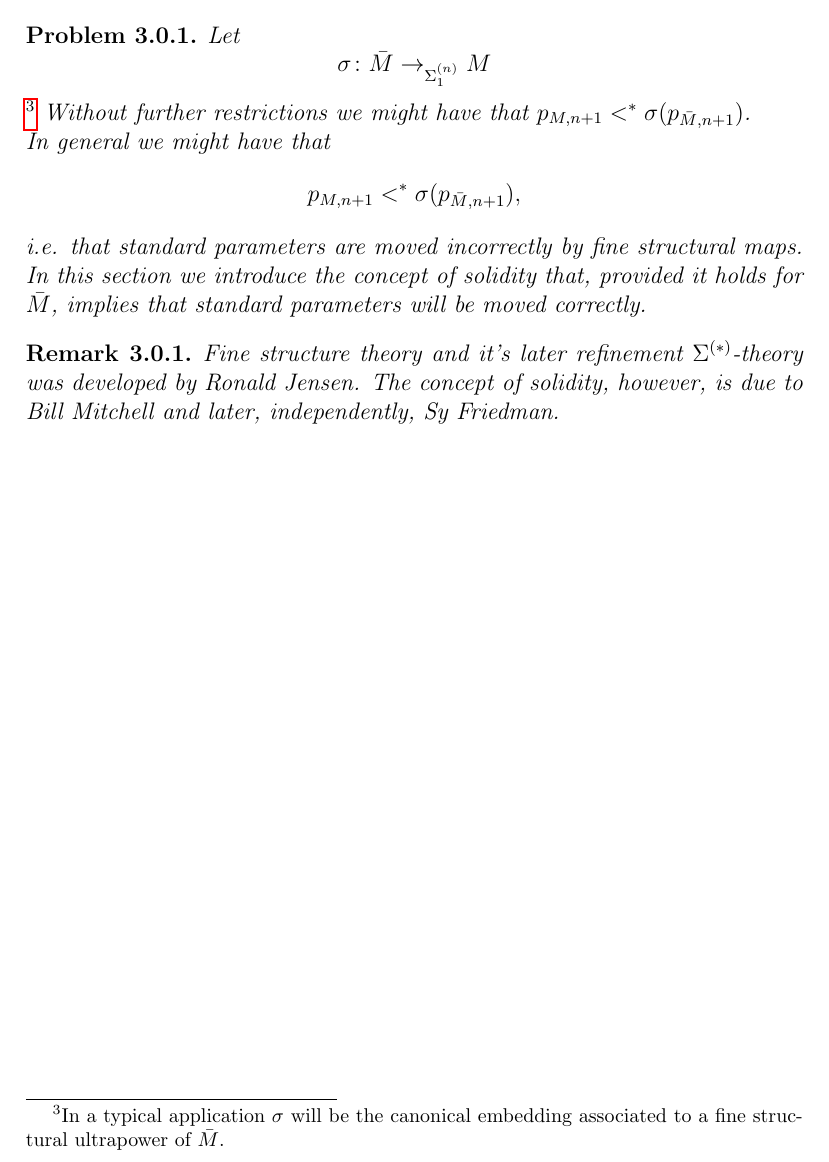
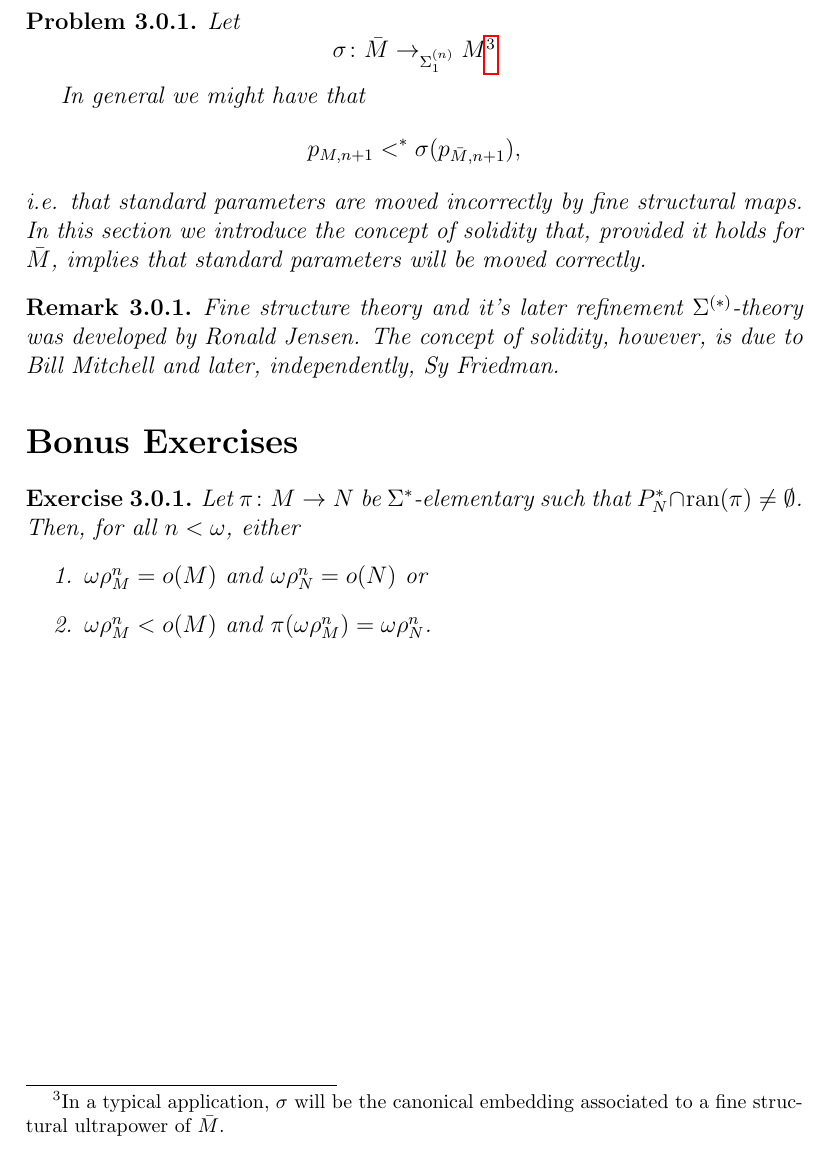
Before and after one commit to KappaDistributive/Fine-Structure-Rutgers-2019, a LaTeX document (main.tex): part of page 14 of 14, cut so that both start at the same text. Compiled offline with pdfLaTeX.

Commit message:
added an exercise on  \Sigma^* elementary embeddings preserving projecta

```diff
--- a/main.tex
+++ b/main.tex
@@ -970,12 +971,11 @@ $P^{(n)}_{M} \cap [o(M)]^{<\omega}$ and we shall do so from now on.
     \begin{problem}
       Let
       \[
-	\sigma \colon \bar{M} \to_{\Sigma^{(n)}_{1}} M
+	\sigma \colon \bar{M} \to_{\Sigma^{(n)}_{1}} M \footnote{In a typical application, $\sigma$ will be the
+        canonical embedding associated to a fine structural ultrapower
+        of $\bar{M}$.}
       \]
-      \footnote{In a typical application $\sigma$ will be the
-        canonical embedding associated to a fine structural ultrapower
-        of $\bar{M}$.} Without further restrictions we might have that
-      $p_{M, n+1} <^{*} \sigma(p_{\bar{M}, n+1})$. \\
+
       In general we might have that
       \[
 	p_{M, n+1} <^{*} \sigma(p_{\bar{M}, n+1}),
@@ -993,4 +993,108 @@ $P^{(n)}_{M} \cap [o(M)]^{<\omega}$ and we shall do so from now on.
       independently, Sy Friedman.
     \end{remark}
 
+    \section*{Bonus Exercises}
+
+    \begin{exercise}
+      Let $\pi \colon M \to N$ be $\Sigma^{*}$-elementary such that
+      $P^{*}_{N} \cap \ran(\pi) \neq \emptyset$. Then, for all $n < \omega$, either
+      \begin{enumerate}
+      \item $\omega\rho^{n}_{M} = o(M)$ and $\omega\rho^{n}_{N} = o(N)$ or
+      \item $\omega\rho^{n}_{M} < o(M)$ and
+        $\pi(\omega\rho^{n}_{M}) = \omega\rho^{n}_{N}$.
+      \end{enumerate}
+
+    \end{exercise}
+
+    % \begin{proof}
+    %   Let us adapt the convention, for this proof only, that
+    %   $\pi(o(M)) = o(N)$. \\
+    %   We proceed by induction on $n < \omega$. For $n = 0$ we have
+    %   $\omega\rho^{n}_{M} = o(M)$ and $\omega\rho^{n}_{N} = o(N)$. \\
+    %   Now assume that the claim holds for all $n$. \\
+    %   First we show that
+    %   $\omega\rho^{n+1}_{N} \le \pi(\omega\rho^{+1n}_{M})$. If
+    %   $\omega\rho^{n}_{M} = \omega\rho^{n+1}_{M}$ then
+    %   $\omega\rho^{n+1}_{N} \le \omega\rho^{n}_{N} =
+    %   \pi(\omega\rho^{n}_{M}) = \pi(\omega\rho^{n+1}_{M})$. Thus we
+    %   may assume that $\omega\rho^{n+1}_{M} < \omega\rho^{n}_{M}$. \\
+    %   Let $\phi$ be a $\Sigma^{(n)}_{1}$ formula and $p \in M$ such
+    %   that
+    %   \[
+    %     \{ \xi < \omega\rho^{n+1}_{M} \mid M \models \phi[\xi, p] \}
+    %     \not \in M
+    %   \]
+    %   Since $\omega\rho^{n+1}_{M} < \omega\rho^{n}_{M} \le o(M)$ and
+    %   $M$ is acceptable, it follows that
+    %   \[
+    %     \{ \xi < \omega\rho^{n+1}_{M} \mid M \models \phi[\xi, p] \}
+    %     \not \in H^{n}_{M}
+    %   \]
+    %   Consider
+    %   \[
+    %     A := \{ \xi < o(N) \mid N \models \phi[\xi, \pi(p)] \}.
+    %   \]
+    %   It suffices to show that
+    %   $A \cap \pi(\omega\rho^{n+1}_{M}) \not \in N$. \\
+    %   Suppose $A \cap \pi(\omega\rho^{n+1}_{M}) \in N$. Since
+    %   $\omega\rho^{n+1}_{M} < \omega\rho^{n}_{M}$, we have
+    %   $\pi(\omega\rho^{n+1}_{M}) < \pi(\omega\rho^{n}_{M}) =
+    %   \omega\rho^{n}_{N}$. Hence $A \cap \pi(\omega\rho^{n+1}_{M})$ is
+    %   a bounded subset of $H^{n}_{N}$ and thus, by acceptability and
+    %   the fact that either $\omega\rho^{n}_{N} = o(N)$ or
+    %   $\omega\rho^{n}_{N}$ is an $N$-cardinal, in $H^{n}_{N}$. It
+    %   follows that
+    %   \[
+    %     N \models \exists x^{n} \forall \xi \in
+    %     \pi(\omega\rho^{n+1}_{M}) \xi \in x^{n} \iff \phi[\xi,
+    %     \pi(p)].
+    %   \]
+    %   This is a $\Sigma^{(n)}_{1}$-statement and hence preserved downwards, i.e.
+    %   \[
+    %     M \models \exists x^{n} \forall \xi \in
+    %     \omega\rho^{n+1}_{M} \xi \in x^{n} \iff \phi[\xi,
+    %     \pi].
+    %   \]
+    %   But this witnesses that
+    %   \[
+    %     \{ \xi < \omega\rho^{n+1}_{M} \mid M \models \phi[\xi, p] \}
+    %    \in H^{n}_{M},
+    %   \]
+    %   Contradiction! Hence we do have that
+    %   $\omega\rho^{n+1}_{N} \le \pi(\omega\rho^{n+1}_{M})$. \\
+
+    %   Conversely let $p \in M$ be such that $\pi(p) \in P^{*}_{N}$ and
+    %   let $\phi$ be a $\Sigma^{(n)}_{1}$-formula such that
+    %   \[
+    %     \{ \xi < \omega\rho^{n+1}_{N} \mid N \models \phi[\xi, \pi(p)] \} \not \in N
+    %   \]
+    %   Suppose that $\pi(\omega\rho^{n+1}_{M}) < \omega\rho^{n+1}_{N}$. Then
+    %   \[
+    %     \{ \xi < \pi(\omega\rho^{n+1}_{M})\mid N \models \phi[\xi,
+    %     \pi(p)] \} \in N
+    %   \]
+    %   However, by the proof of Lemma 1.7.5 in Zeman's book we have
+    %   that
+    %   \[
+    %     \bar{A} := \{ \xi < \omega\rho^{n+1}_{M} \mid M \models \phi[\xi, p] \}
+    %     \in M.
+    %   \]
+    %   By $\Sigma^{(n+1)}_{1}$-elementarity we have that
+    %   \[
+    %     N \models \forall \xi^{n+1} \phi[\xi^{n+1}, \pi(p)] \iff
+    %     \xi^{n+1} \in \pi(\bar{A}),
+    %   \]
+    %   i.e.
+    %   \[
+    %     \{ \xi < \omega\rho^{n+1}_{N} \mid N \models \phi[\xi, \pi(p)]
+    %     \} = \pi(\bar{A}) \in N.
+    %   \]
+    %   Contradiction!
+    % \end{proof}
+
 \end{document}
+
+%%% Local Variables:
+%%% mode: latex
+%%% TeX-master: t
+%%% End:
```
Also changed, not shown: main.pdf, main.tex (3 more changed lines).
